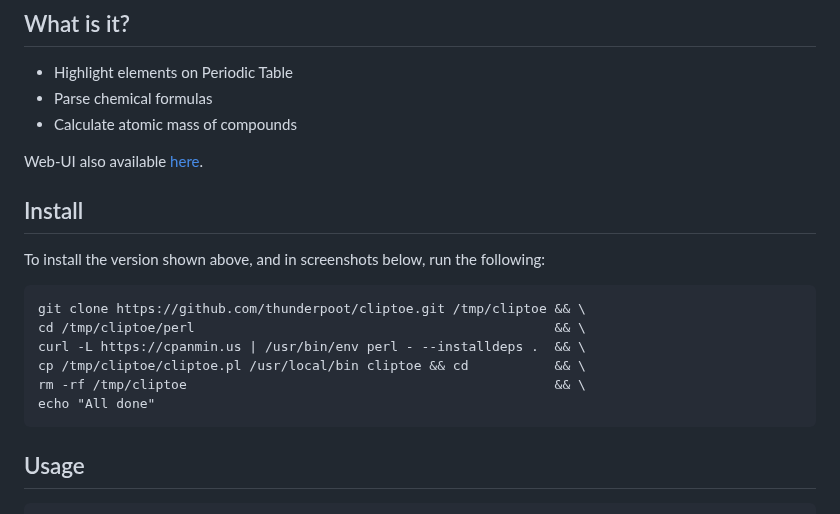
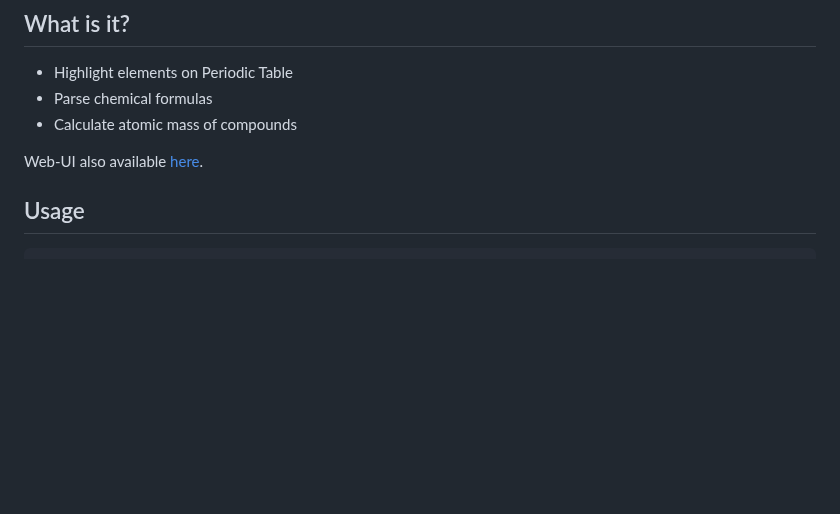
Before and after one commit to thunderpoot/cliptoe, a Markdown page: README.md, the part around the change. GitHub-like rendering; blank space fills up the shorter version.

Commit message:
remove install, to fix later

````diff
--- a/README.md
+++ b/README.md
@@ -15,18 +15,6 @@ Command Line Periodic Table of Elements
  - Calculate atomic mass of compounds
 
 Web-UI also available [here](https://underwood.network/ptoe).
-
-## Install
-To install the version shown above, and in screenshots below, run the following:
-
-```
-git clone https://github.com/thunderpoot/cliptoe.git /tmp/cliptoe && \
-cd /tmp/cliptoe/perl                                              && \
-curl -L https://cpanmin.us | /usr/bin/env perl - --installdeps .  && \
-cp /tmp/cliptoe/cliptoe.pl /usr/local/bin cliptoe && cd           && \
-rm -rf /tmp/cliptoe                                               && \
-echo "All done"
-```
 
 ## Usage
 
````
